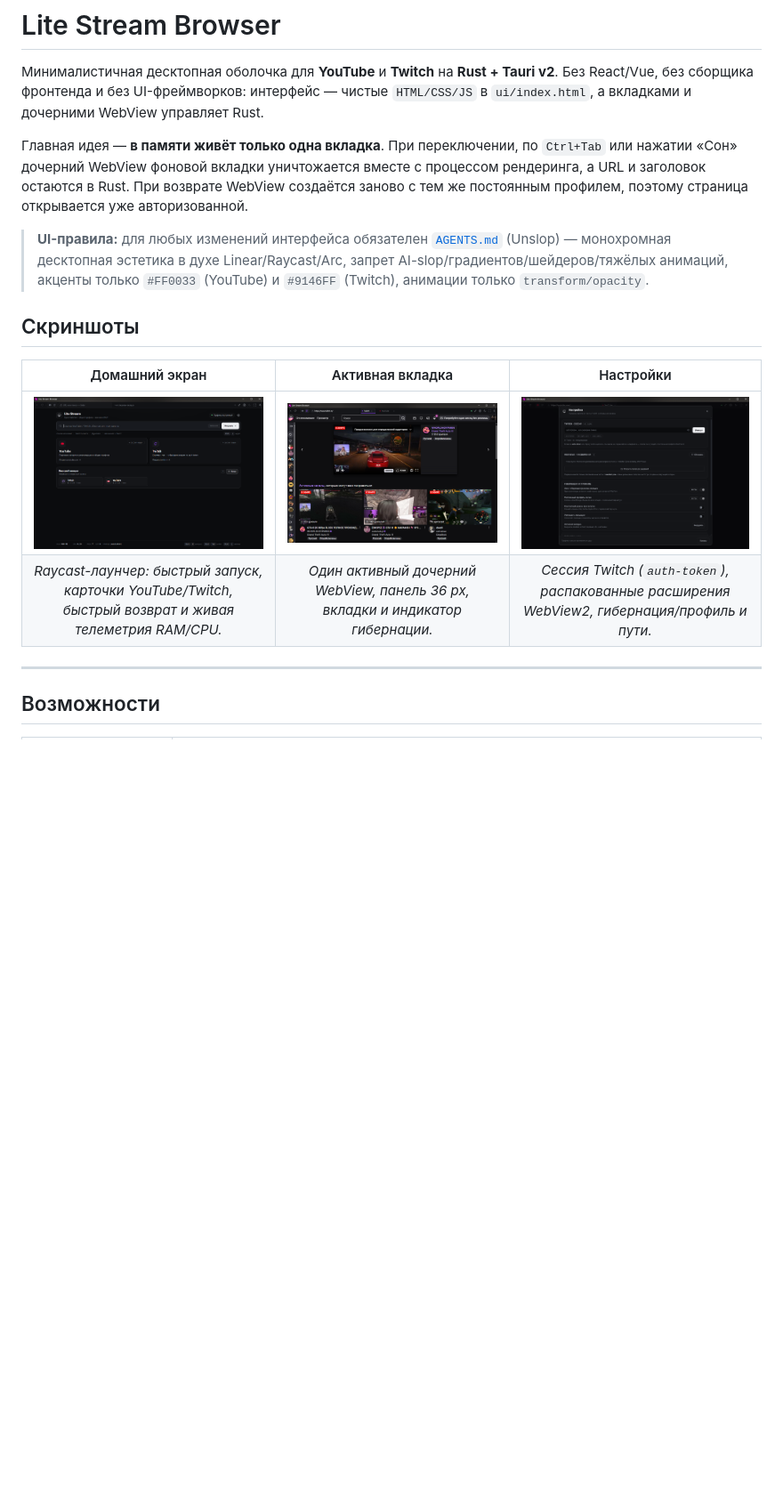
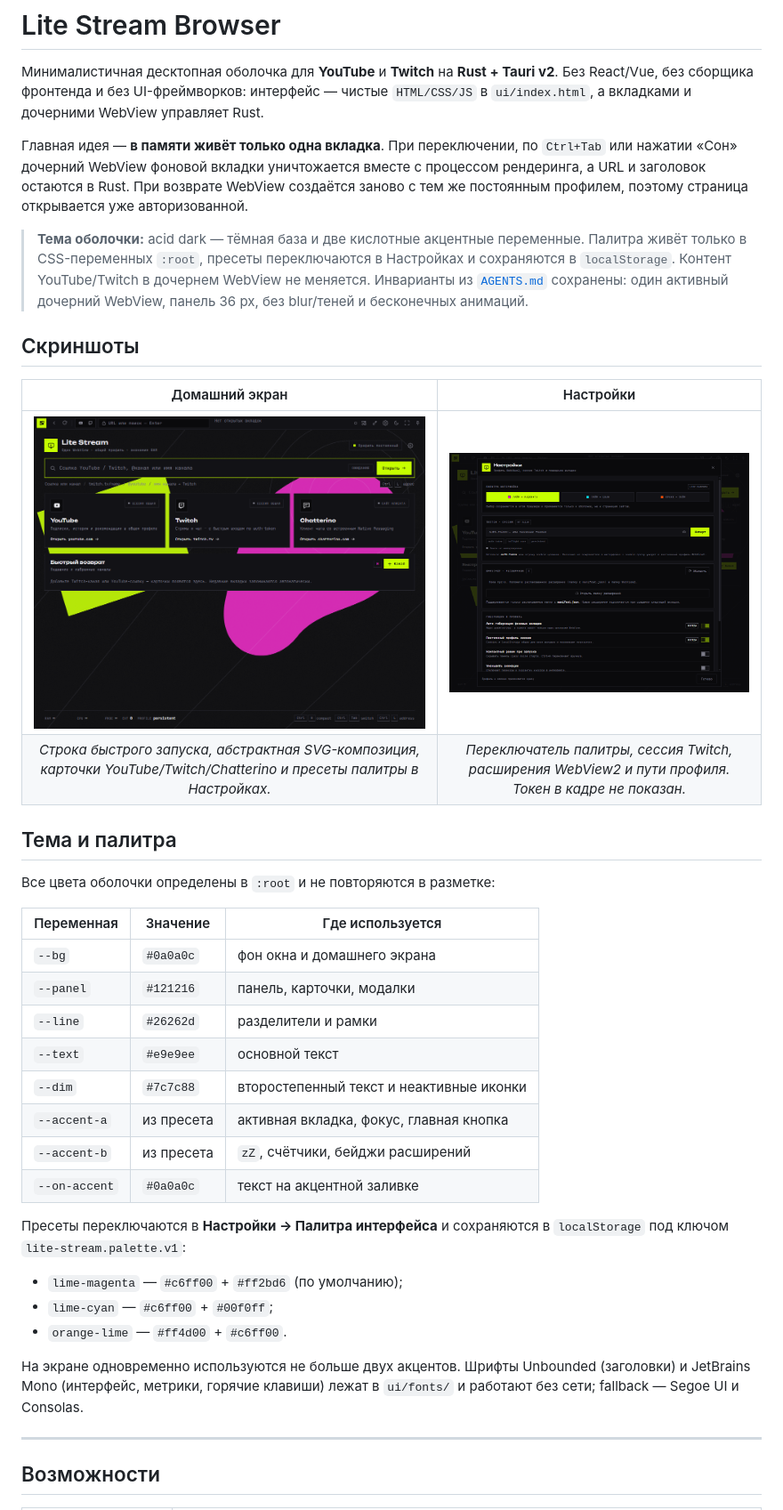
Before and after one commit to boobsik/lite-stream-browser, a Markdown page: README.md, the part around one of its changes. Shown at 89% size. Rendered like a GitHub page; pictures changed too: docs/screenshots/02-settings-modal.png, docs/screenshots/03-launcher-home.png; blank space fills up the shorter version.

Commit message:
docs: describe acid theme, presets and local fonts

```diff
--- a/README.md
+++ b/README.md
@@ -9,17 +9,44 @@
 рендеринга, а URL и заголовок остаются в Rust. При возврате WebView создаётся заново
 с тем же постоянным профилем, поэтому страница открывается уже авторизованной.
 
-> **UI-правила:** для любых изменений интерфейса обязателен [`AGENTS.md`](AGENTS.md)
-> (Unslop) — монохромная десктопная эстетика в духе Linear/Raycast/Arc, запрет
-> AI-slop/градиентов/шейдеров/тяжёлых анимаций, акценты только `#FF0033` (YouTube)
-> и `#9146FF` (Twitch), анимации только `transform/opacity`.
+> **Тема оболочки:** acid dark — тёмная база и две кислотные акцентные переменные.
+> Палитра живёт только в CSS-переменных `:root`, пресеты переключаются в Настройках
+> и сохраняются в `localStorage`. Контент YouTube/Twitch в дочернем WebView не меняется.
+> Инварианты из [`AGENTS.md`](AGENTS.md) сохранены: один активный дочерний WebView,
+> панель 36 px, без blur/теней и бесконечных анимаций.
 
 ## Скриншоты
 
-| Домашний экран | Активная вкладка | Настройки |
-| :---: | :---: | :---: |
-| ![Домашний экран — Raycast-лаунчер](docs/screenshots/03-launcher-home.png) | ![Активная вкладка со стримом](docs/screenshots/01-active-stream.png) | ![Настройки приложения](docs/screenshots/02-settings-modal.png) |
-| *Raycast-лаунчер: быстрый запуск, карточки YouTube/Twitch, быстрый возврат и живая телеметрия RAM/CPU.* | *Один активный дочерний WebView, панель 36 px, вкладки и индикатор гибернации.* | *Сессия Twitch (`auth-token`), распакованные расширения WebView2, гибернация/профиль и пути.* |
+| Домашний экран | Настройки |
+| :---: | :---: |
+| ![Домашний экран в acid-теме](docs/screenshots/03-launcher-home.png) | ![Настройки в acid-теме](docs/screenshots/02-settings-modal.png) |
+| *Строка быстрого запуска, абстрактная SVG-композиция, карточки YouTube/Twitch/Chatterino и пресеты палитры в Настройках.* | *Переключатель палитры, сессия Twitch, расширения WebView2 и пути профиля. Токен в кадре не показан.* |
+
+## Тема и палитра
+
+Все цвета оболочки определены в `:root` и не повторяются в разметке:
+
+| Переменная | Значение | Где используется |
+|---|---|---|
+| `--bg` | `#0a0a0c` | фон окна и домашнего экрана |
+| `--panel` | `#121216` | панель, карточки, модалки |
+| `--line` | `#26262d` | разделители и рамки |
+| `--text` | `#e9e9ee` | основной текст |
+| `--dim` | `#7c7c88` | второстепенный текст и неактивные иконки |
+| `--accent-a` | из пресета | активная вкладка, фокус, главная кнопка |
+| `--accent-b` | из пресета | `zZ`, счётчики, бейджи расширений |
+| `--on-accent` | `#0a0a0c` | текст на акцентной заливке |
+
+Пресеты переключаются в **Настройки → Палитра интерфейса** и сохраняются в
+`localStorage` под ключом `lite-stream.palette.v1`:
+
+* `lime-magenta` — `#c6ff00` + `#ff2bd6` (по умолчанию);
+* `lime-cyan` — `#c6ff00` + `#00f0ff`;
+* `orange-lime` — `#ff4d00` + `#c6ff00`.
+
+На экране одновременно используются не больше двух акцентов. Шрифты Unbounded
+(заголовки) и JetBrains Mono (интерфейс, метрики, горячие клавиши) лежат в
+`ui/fonts/` и работают без сети; fallback — Segoe UI и Consolas.
 
 ---
 
```
Also changed, not shown: other parts of README.md (+28 -15 lines).
